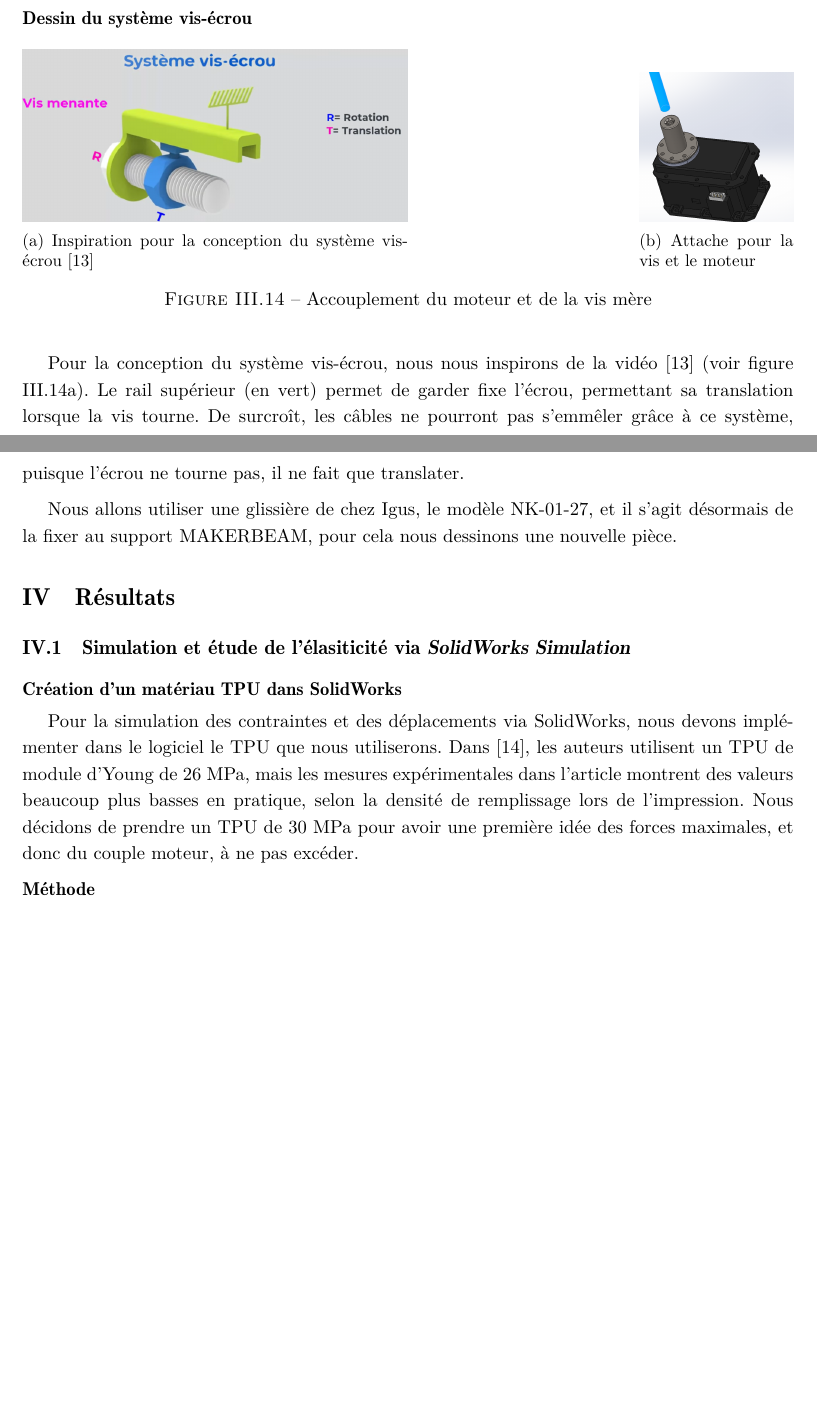
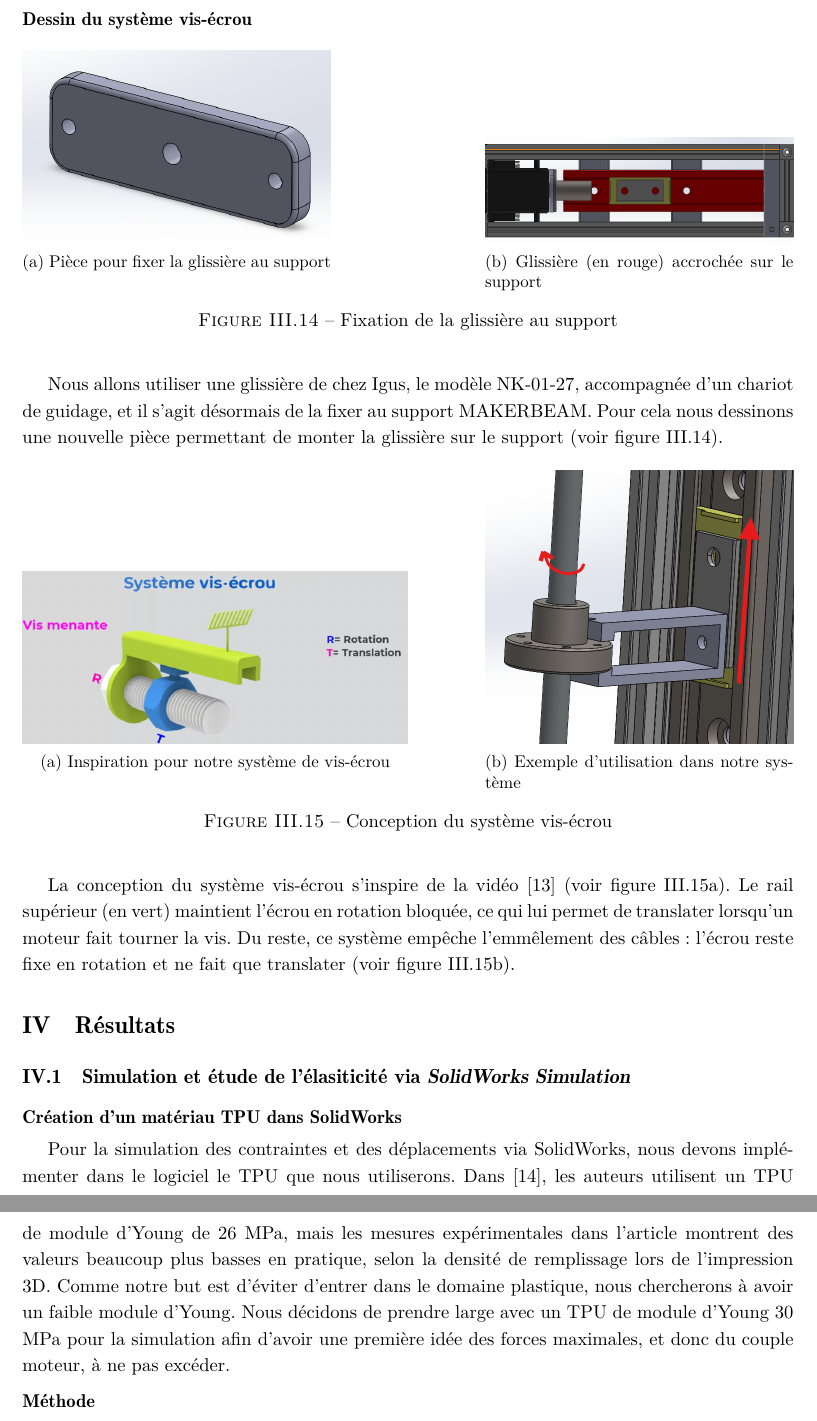
Before and after one commit to Raph1821/SpiRobs, a LaTeX document (LaTeX/main.tex): two parts of pages 31 and 32 of 34 before the commit and two parts of pages 32 and 33 of 35 after it, joined at a grey line, cut so that both start at the same text, the shorter picture padded with empty space. Compiled offline with pdfLaTeX.

Commit message:
update LaTeX

```diff
--- a/LaTeX/main.tex
+++ b/LaTeX/main.tex
@@ -1140,25 +1141,41 @@ Ce document présente la conception et le dimensionnement d'une pince robotique
+            \begin{figure}[H]
+                \centering
+                \begin{subfigure}[t]{0.4\textwidth}
+                    \centering
+                    \includegraphics[width=\textwidth]{Figures/attache_glissière.png}
+                    \caption{Pièce pour fixer la glissière au support}
+                \end{subfigure}
+                \hfill
+                \begin{subfigure}[t]{0.4\textwidth}
+                    \centering
+                    \includegraphics[width=\textwidth]{Figures/accroche_glissiere.png}
+                    \caption{Glissière (en rouge) accrochée sur le support}
+                \end{subfigure}
+                \caption{Fixation de la glissière au support}
+                \label{fig:attache_glissiere}
+            \end{figure}
+
+            Nous allons utiliser une glissière de chez Igus, le modèle NK-01-27, accompagnée d'un chariot de guidage, et il s'agit désormais de la fixer au support MAKERBEAM. Pour cela nous dessinons une nouvelle pièce permettant de monter la glissière sur le support (voir figure \ref{fig:attache_glissiere}).
 
             \begin{figure}[H]
                 \centering
                 \begin{subfigure}[t]{0.5\textwidth}
                     \centering
                     \includegraphics[width=\textwidth]{Figures/système vis écrou.png}
-                    \caption{Inspiration pour la conception du système vis-écrou \cite{w3d_tech_systeme_2023}}
+                    \caption{Inspiration pour notre système de vis-écrou}
                     \label{fig:vis_ecrou}
                 \end{subfigure}
                 \hfill
-                \begin{subfigure}[t]{0.2\textwidth}
+                \begin{subfigure}[t]{0.4\textwidth}
                     \centering
-                    \includegraphics[width=\textwidth]{Figures/attache.png}
-                    \caption{Attache pour la vis et le moteur}
-                    \label{fig:wait...}
+                    \includegraphics[width=\textwidth]{Figures/vis_ecrou_assemble.png}
+                    \caption{Exemple d'utilisation dans notre système}
+                    \label{fig:vis_ecrou_assemble}
                 \end{subfigure}
-                \caption{Accouplement du moteur et de la vis mère}
+                \caption{Conception du système vis-écrou}
             \end{figure}
 
-        Pour la conception du système vis-écrou, nous nous inspirons de la vidéo \cite{w3d_tech_systeme_2023} (voir figure \ref{fig:vis_ecrou}). Le rail supérieur (en vert) permet de garder fixe l'écrou, permettant sa translation lorsque la vis tourne. De surcroît, les câbles ne pourront pas s'emmêler grâce à ce système, puisque l'écrou ne tourne pas, il ne fait que translater.
-
-        Nous allons utiliser une glissière de chez Igus, le modèle NK-01-27, et il s'agit désormais de la fixer au support MAKERBEAM, pour cela nous dessinons une nouvelle pièce.
+            La conception du système vis-écrou s’inspire de la vidéo \cite{w3d_tech_systeme_2023} (voir figure \ref{fig:vis_ecrou}). Le rail supérieur (en vert) maintient l’écrou en rotation bloquée, ce qui lui permet de translater lorsqu’un moteur fait tourner la vis. Du reste, ce système empêche l’emmêlement des câbles : l’écrou reste fixe en rotation et ne fait que translater (voir figure \ref{fig:vis_ecrou_assemble}).
 
 \section{Résultats}
 
@@ -1166,7 +1183,7 @@ Ce document présente la conception et le dimensionnement d'une pince robotique
 
         \subsubsection{Création d'un matériau TPU dans SolidWorks}
 
-            Pour la simulation des contraintes et des déplacements via SolidWorks, nous devons implémenter dans le logiciel le TPU que nous utiliserons. Dans \cite{rodriguez-parada_influence_2021}, les auteurs utilisent un TPU de module d'Young de 26 MPa, mais les mesures expérimentales dans l’article montrent des valeurs beaucoup plus basses en pratique, selon la densité de remplissage lors de l'impression. Nous décidons de prendre un TPU de 30 MPa pour avoir une première idée des forces maximales, et donc du couple moteur, à ne pas excéder.
+            Pour la simulation des contraintes et des déplacements via SolidWorks, nous devons implémenter dans le logiciel le TPU que nous utiliserons. Dans \cite{rodriguez-parada_influence_2021}, les auteurs utilisent un TPU de module d'Young de 26 MPa, mais les mesures expérimentales dans l’article montrent des valeurs beaucoup plus basses en pratique, selon la densité de remplissage lors de l'impression 3D. Comme notre but est d'éviter d'entrer dans le domaine plastique, nous chercherons à avoir un faible module d'Young. Nous décidons de prendre large avec un TPU de module d'Young 30 MPa pour la simulation afin d'avoir une première idée des forces maximales, et donc du couple moteur, à ne pas excéder.
 
         \subsubsection{Méthode}
 
```
Also changed, not shown: LaTeX/Figures/accroche_glissiere.png (added), LaTeX/Figures/attache_glissière.png (added), LaTeX/Figures/support_acheve.png, LaTeX/Figures/support_vis_moteur.png, LaTeX/Figures/vis_ecrou_assemble.png (added), LaTeX/main.tex (17 more changed lines), 8 other files.
